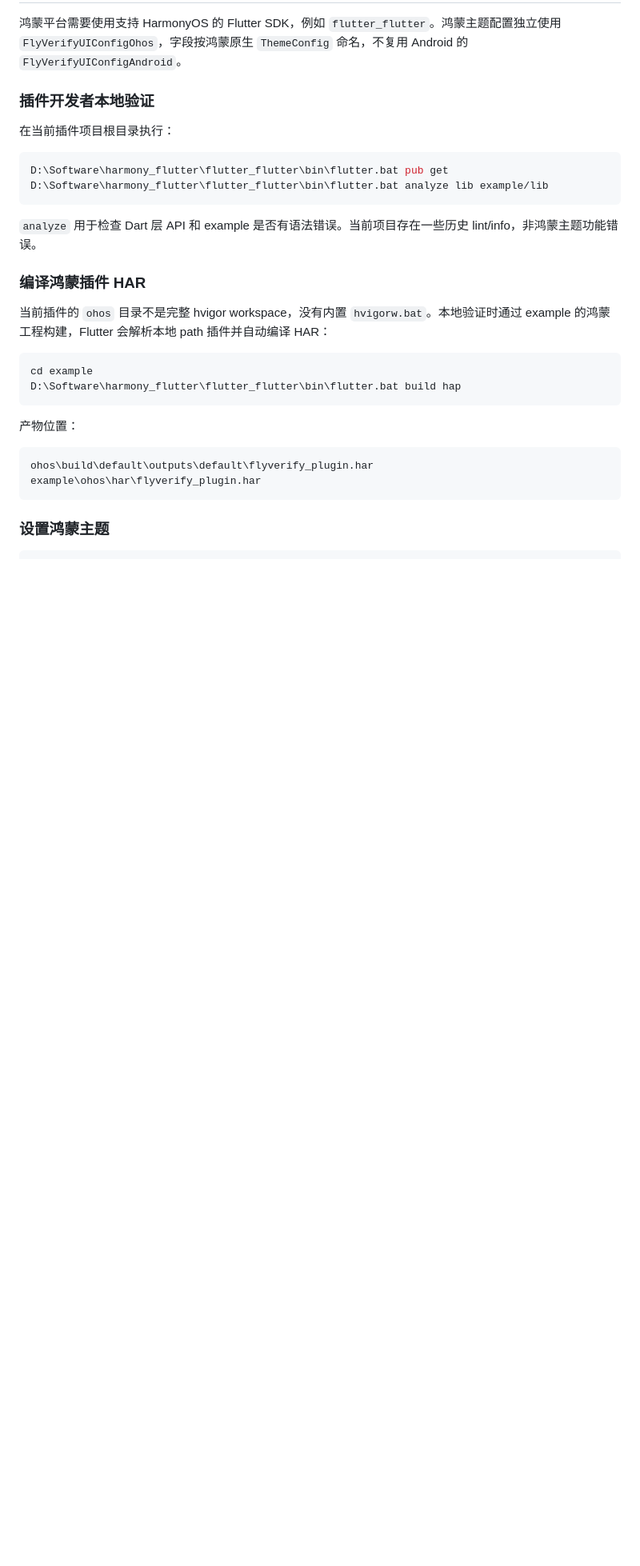
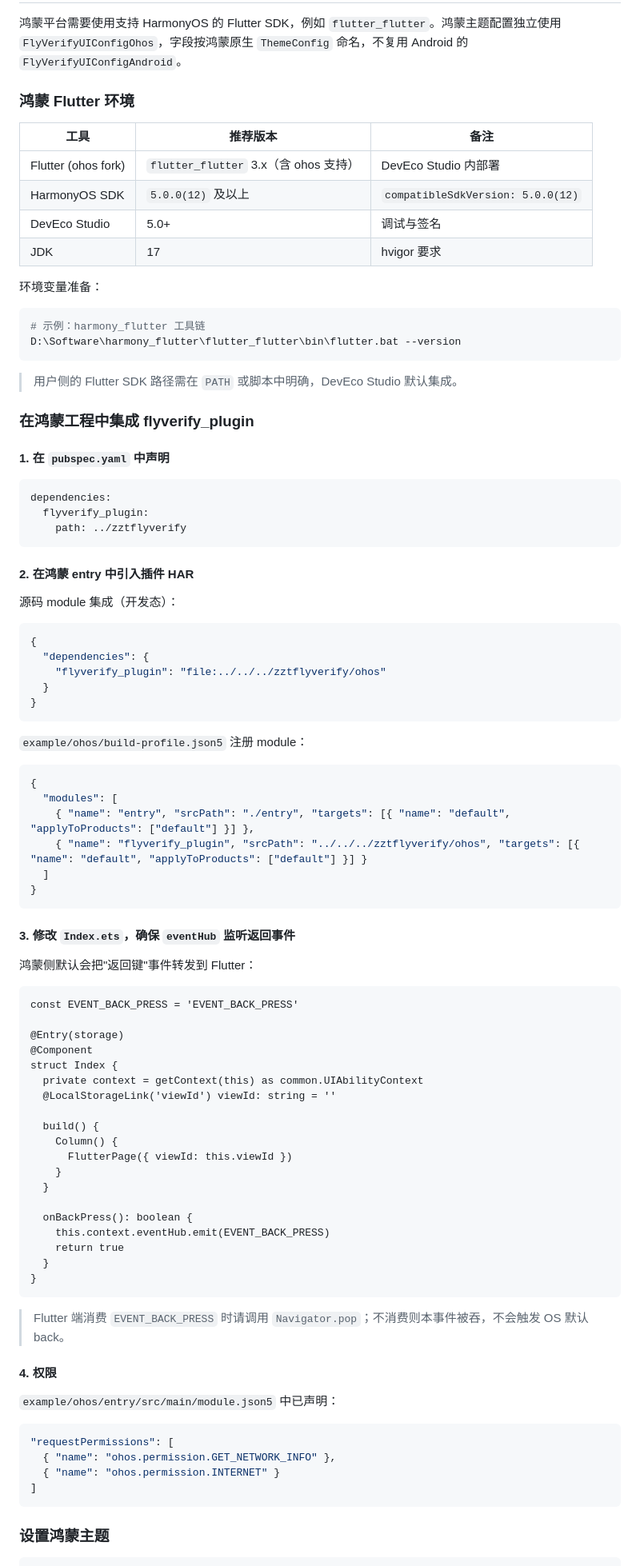
Before and after one commit to MobClub/FlyVerify_For_Flutter, a Markdown page: zztflyverify/README.md, the part around one of its changes. Shown at 80% size. Rendered like a GitHub page; blank space fills up the shorter version.

````diff
--- a/zztflyverify/README.md
+++ b/zztflyverify/README.md
@@ -38,31 +38,94 @@ Future<void> initFlyVerify() async {
 
 鸿蒙平台需要使用支持 HarmonyOS 的 Flutter SDK，例如 `flutter_flutter`。鸿蒙主题配置独立使用 `FlyVerifyUIConfigOhos`，字段按鸿蒙原生 `ThemeConfig` 命名，不复用 Android 的 `FlyVerifyUIConfigAndroid`。
 
-### 插件开发者本地验证
+### 鸿蒙 Flutter 环境
 
-在当前插件项目根目录执行：
+| 工具 | 推荐版本 | 备注 |
+|---|---|---|
+| Flutter (ohos fork) | `flutter_flutter` 3.x（含 ohos 支持） | DevEco Studio 内部署 |
+| HarmonyOS SDK | `5.0.0(12)` 及以上 | `compatibleSdkVersion: 5.0.0(12)` |
+| DevEco Studio | 5.0+ | 调试与签名 |
+| JDK | 17 | hvigor 要求 |
+
+环境变量准备：
 
 ```powershell
-D:\Software\harmony_flutter\flutter_flutter\bin\flutter.bat pub get
-D:\Software\harmony_flutter\flutter_flutter\bin\flutter.bat analyze lib example/lib
+# 示例：harmony_flutter 工具链
+D:\Software\harmony_flutter\flutter_flutter\bin\flutter.bat --version
 ```
 
-`analyze` 用于检查 Dart 层 API 和 example 是否有语法错误。当前项目存在一些历史 lint/info，非鸿蒙主题功能错误。
+> 用户侧的 Flutter SDK 路径需在 `PATH` 或脚本中明确，DevEco Studio 默认集成。
 
-### 编译鸿蒙插件 HAR
+### 在鸿蒙工程中集成 flyverify_plugin
 
-当前插件的 `ohos` 目录不是完整 hvigor workspace，没有内置 `hvigorw.bat`。本地验证时通过 example 的鸿蒙工程构建，Flutter 会解析本地 path 插件并自动编译 HAR：
+#### 1. 在 `pubspec.yaml` 中声明
 
-```powershell
-cd example
-D:\Software\harmony_flutter\flutter_flutter\bin\flutter.bat build hap
+```yaml
+dependencies:
+  flyverify_plugin:
+    path: ../zztflyverify
 ```
 
-产物位置：
+#### 2. 在鸿蒙 entry 中引入插件 HAR
 
-```text
-ohos\build\default\outputs\default\flyverify_plugin.har
-example\ohos\har\flyverify_plugin.har
+源码 module 集成（开发态）：
+
+```jsonc
+{
+  "dependencies": {
+    "flyverify_plugin": "file:../../../zztflyverify/ohos"
+  }
+}
+```
+
+`example/ohos/build-profile.json5` 注册 module：
+
+```jsonc
+{
+  "modules": [
+    { "name": "entry", "srcPath": "./entry", "targets": [{ "name": "default", "applyToProducts": ["default"] }] },
+    { "name": "flyverify_plugin", "srcPath": "../../../zztflyverify/ohos", "targets": [{ "name": "default", "applyToProducts": ["default"] }] }
+  ]
+}
+```
+
+#### 3. 修改 `Index.ets`，确保 `eventHub` 监听返回事件
+
+鸿蒙侧默认会把"返回键"事件转发到 Flutter：
+
+```ets
+const EVENT_BACK_PRESS = 'EVENT_BACK_PRESS'
+
+@Entry(storage)
+@Component
+struct Index {
+  private context = getContext(this) as common.UIAbilityContext
+  @LocalStorageLink('viewId') viewId: string = ''
+
+  build() {
+    Column() {
+      FlutterPage({ viewId: this.viewId })
+    }
+  }
+
+  onBackPress(): boolean {
+    this.context.eventHub.emit(EVENT_BACK_PRESS)
+    return true
+  }
+}
+```
+
+> Flutter 端消费 `EVENT_BACK_PRESS` 时请调用 `Navigator.pop`；不消费则本事件被吞，不会触发 OS 默认 back。
+
+#### 4. 权限
+
+`example/ohos/entry/src/main/module.json5` 中已声明：
+
+```jsonc
+"requestPermissions": [
+  { "name": "ohos.permission.GET_NETWORK_INFO" },
+  { "name": "ohos.permission.INTERNET" }
+]
 ```
 
 ### 设置鸿蒙主题
````
Also changed, not shown: other parts of zztflyverify/README.md (+13 -0 lines), zztflyverify/OHOS_PLUGIN_DEV.md (added, +355 -0 lines).
